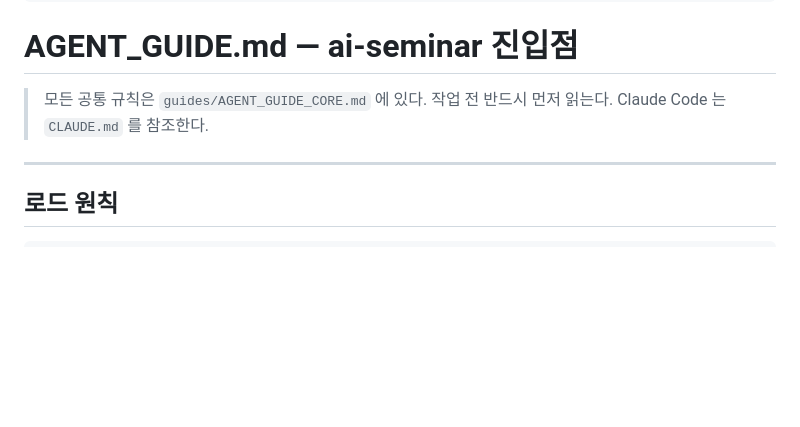
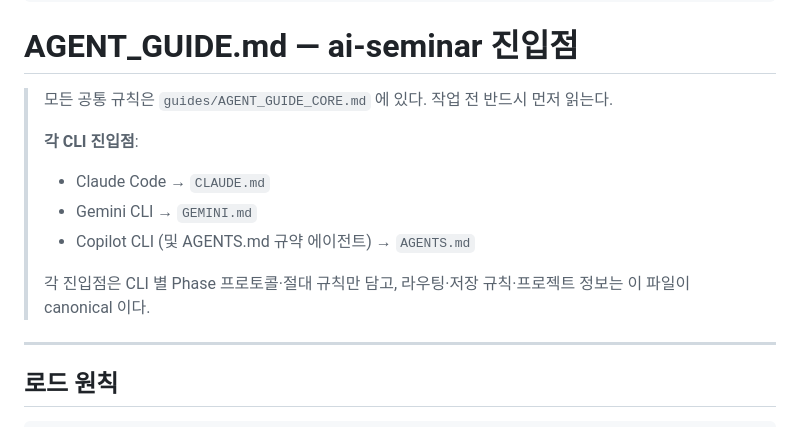
Before and after one commit to kmink3225/ai-seminar, a Markdown page: AGENT_GUIDE.md, the part around the change. Rendered like a GitHub page; blank space fills up the shorter version.

```diff
--- a/AGENT_GUIDE.md
+++ b/AGENT_GUIDE.md
@@ -11,8 +11,14 @@ scope: project
 
 # AGENT_GUIDE.md — ai-seminar 진입점
 
-> 모든 공통 규칙은 `guides/AGENT_GUIDE_CORE.md` 에 있다.
-> 작업 전 반드시 먼저 읽는다. Claude Code 는 `CLAUDE.md` 를 참조한다.
+> 모든 공통 규칙은 `guides/AGENT_GUIDE_CORE.md` 에 있다. 작업 전 반드시 먼저 읽는다.
+>
+> **각 CLI 진입점**:
+> - Claude Code → `CLAUDE.md`
+> - Gemini CLI → `GEMINI.md`
+> - Copilot CLI (및 AGENTS.md 규약 에이전트) → `AGENTS.md`
+>
+> 각 진입점은 CLI 별 Phase 프로토콜·절대 규칙만 담고, 라우팅·저장 규칙·프로젝트 정보는 이 파일이 canonical 이다.
 
 ---
 
```
Also changed, not shown: AGENTS.md (added, +73 -0 lines), GEMINI.md (added, +73 -0 lines).
